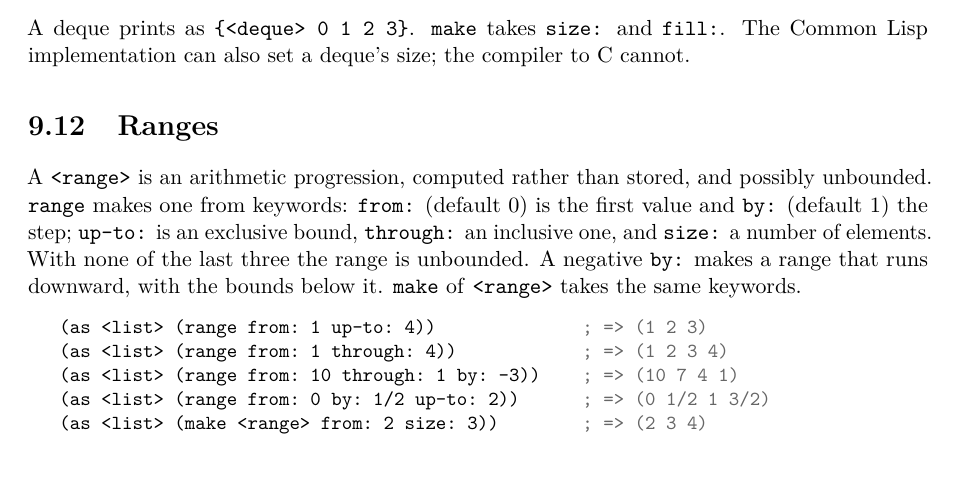
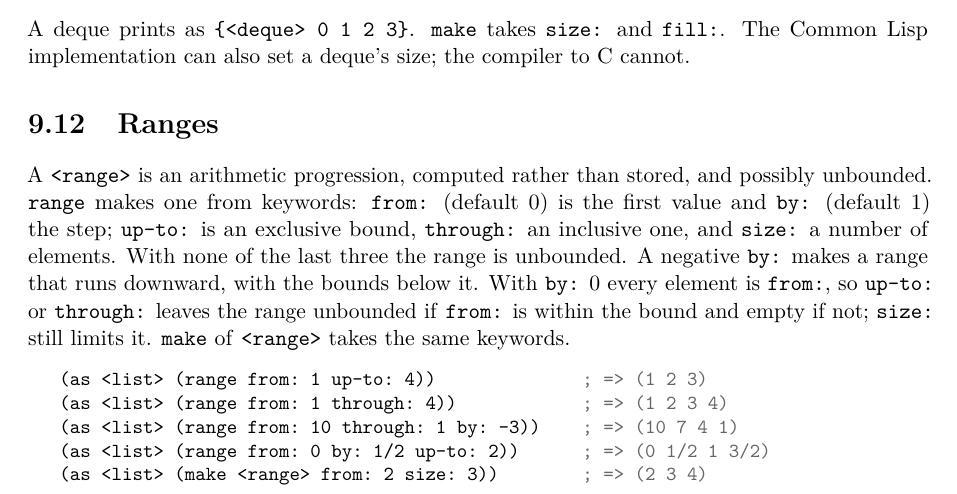
Before and after one commit to blakemcbride/Dylan, a LaTeX thesis (manual/UserManual/main.tex, which reads manual/UserManual/chapters/09-collections.tex): part of page 128 of 248, cut so that both start at the same text, the shorter picture padded with empty space. The pictures show the PDF file manual/UserManual/Dylan_User_Manual.pdf that the author committed with the source.

Commit message:
Make a range with by: 0 and a bound in a compiled program
range signalled an error for by: 0 with up-to: or through: in a
compiled program. The manual makes the range the largest whose values
stay within the bound; with every value from:, that is an unbounded
range if from: is within it and an empty one if not, as the interpreter
answered.

Co-Authored-By: Claude Opus 5.5 <noreply@anthropic.com>

```diff
--- a/manual/UserManual/chapters/09-collections.tex
+++ b/manual/UserManual/chapters/09-collections.tex
@@ -966,8 +966,11 @@ stored, and possibly unbounded. \code{range} makes one from keywords:
 the step; \code{up-to:} is an exclusive bound, \code{through:} an
 inclusive one, and \code{size:} a number of elements. With none of the
 last three the range is unbounded. A negative \code{by:} makes a range
-that runs downward, with the bounds below it. \code{make} of
-\code{<range>} takes the same keywords.
+that runs downward, with the bounds below it. With \code{by:} 0 every
+element is \code{from:}, so \code{up-to:} or \code{through:} leaves the
+range unbounded if \code{from:} is within the bound and empty if not;
+\code{size:} still limits it. \code{make} of \code{<range>} takes the
+same keywords.
 
 \begin{dylan}
 (as <list> (range from: 1 up-to: 4))              ; => (1 2 3)
```
Also changed, not shown: manual/UserManual/Dylan_User_Manual.pdf, 2 other files.
